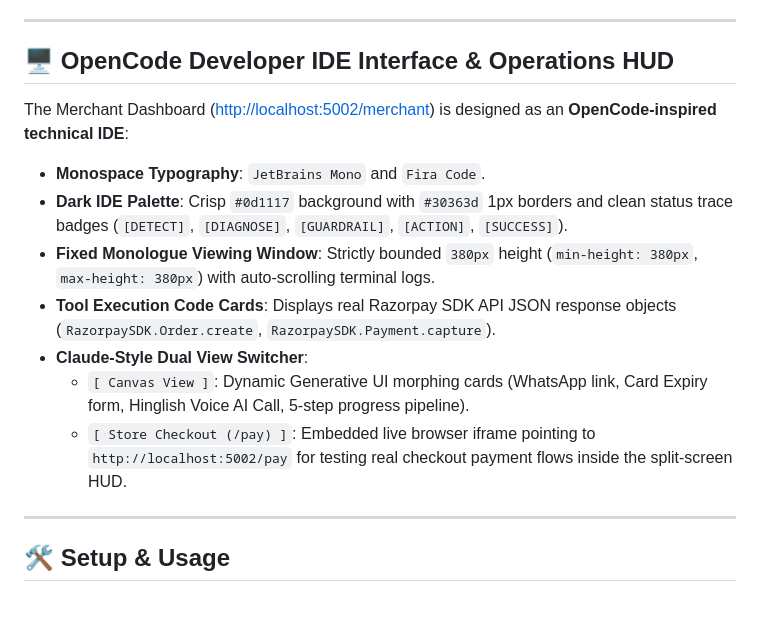
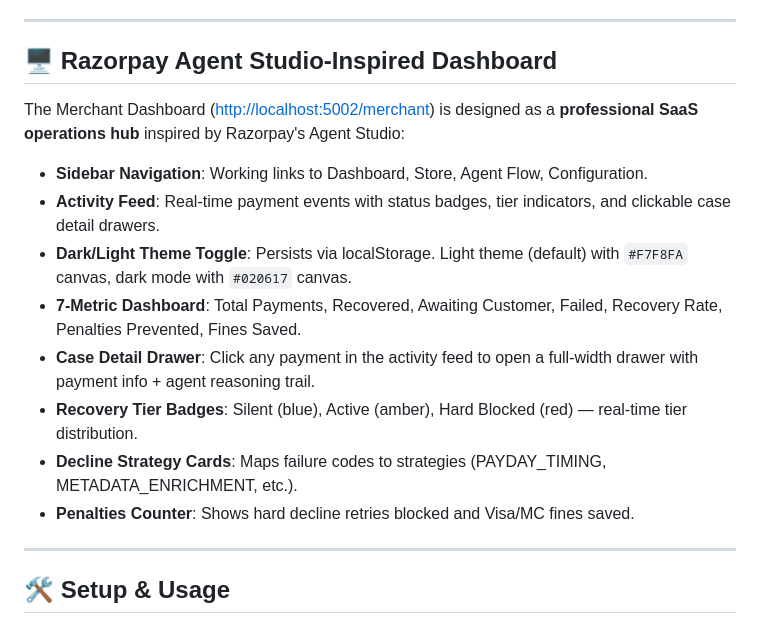
Before and after one commit to suraj-0628/AutoRecover-Revenue-Recovery-Agent, a Markdown page: README.md, the part around the change. GitHub-like rendering.

Commit message:
docs: update README for Agent Studio-inspired UI
- Replace OpenCode IDE description with Razorpay Agent Studio dashboard
- Document sidebar nav, activity feed, theme toggle, case detail drawer
- Document 7-metric dashboard, tier badges, decline strategy cards
- Document penalties counter with Visa/MC fine tracking

```diff
--- a/README.md
+++ b/README.md
@@ -145,17 +145,18 @@ The system embeds an official Razorpay API Error Knowledge Base (`src/recovery_a
 
 ---
 
-## 🖥️ OpenCode Developer IDE Interface & Operations HUD
+## 🖥️ Razorpay Agent Studio-Inspired Dashboard
 
-The Merchant Dashboard ([http://localhost:5002/merchant](http://localhost:5002/merchant)) is designed as an **OpenCode-inspired technical IDE**:
+The Merchant Dashboard ([http://localhost:5002/merchant](http://localhost:5002/merchant)) is designed as a **professional SaaS operations hub** inspired by Razorpay's Agent Studio:
 
-- **Monospace Typography**: `JetBrains Mono` and `Fira Code`.
-- **Dark IDE Palette**: Crisp `#0d1117` background with `#30363d` 1px borders and clean status trace badges (`[DETECT]`, `[DIAGNOSE]`, `[GUARDRAIL]`, `[ACTION]`, `[SUCCESS]`).
-- **Fixed Monologue Viewing Window**: Strictly bounded `380px` height (`min-height: 380px`, `max-height: 380px`) with auto-scrolling terminal logs.
-- **Tool Execution Code Cards**: Displays real Razorpay SDK API JSON response objects (`RazorpaySDK.Order.create`, `RazorpaySDK.Payment.capture`).
-- **Claude-Style Dual View Switcher**:
-  - `[ Canvas View ]`: Dynamic Generative UI morphing cards (WhatsApp link, Card Expiry form, Hinglish Voice AI Call, 5-step progress pipeline).
-  - `[ Store Checkout (/pay) ]`: Embedded live browser iframe pointing to `http://localhost:5002/pay` for testing real checkout payment flows inside the split-screen HUD.
+- **Sidebar Navigation**: Working links to Dashboard, Store, Agent Flow, Configuration.
+- **Activity Feed**: Real-time payment events with status badges, tier indicators, and clickable case detail drawers.
+- **Dark/Light Theme Toggle**: Persists via localStorage. Light theme (default) with `#F7F8FA` canvas, dark mode with `#020617` canvas.
+- **7-Metric Dashboard**: Total Payments, Recovered, Awaiting Customer, Failed, Recovery Rate, Penalties Prevented, Fines Saved.
+- **Case Detail Drawer**: Click any payment in the activity feed to open a full-width drawer with payment info + agent reasoning trail.
+- **Recovery Tier Badges**: Silent (blue), Active (amber), Hard Blocked (red) — real-time tier distribution.
+- **Decline Strategy Cards**: Maps failure codes to strategies (PAYDAY_TIMING, METADATA_ENRICHMENT, etc.).
+- **Penalties Counter**: Shows hard decline retries blocked and Visa/MC fines saved.
 
 ---
 
```
